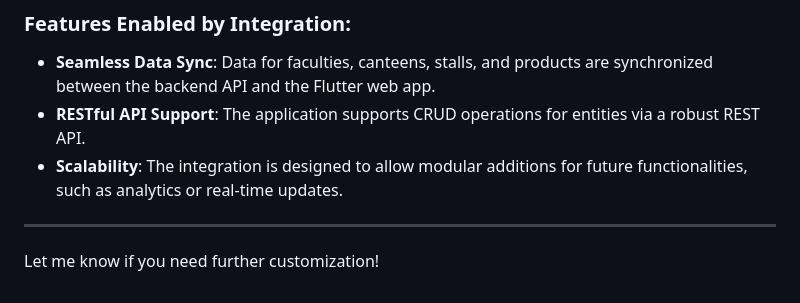
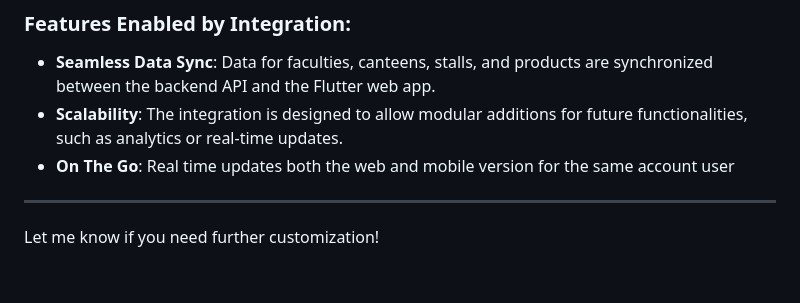
Before and after one commit to muzkii/final-project-PBP-group-K7, a Markdown page: README.md, the part around the change. GitHub-like rendering.

```diff
--- a/README.md
+++ b/README.md
@@ -64,8 +64,8 @@ This application integrates with the web service created during the first semest
 
 ### Features Enabled by Integration:
 - **Seamless Data Sync**: Data for faculties, canteens, stalls, and products are synchronized between the backend API and the Flutter web app.
-- **RESTful API Support**: The application supports CRUD operations for entities via a robust REST API.
 - **Scalability**: The integration is designed to allow modular additions for future functionalities, such as analytics or real-time updates.
+- **On The Go**: Real time updates both the web and mobile version for the same account user
 
 ---
 
```
